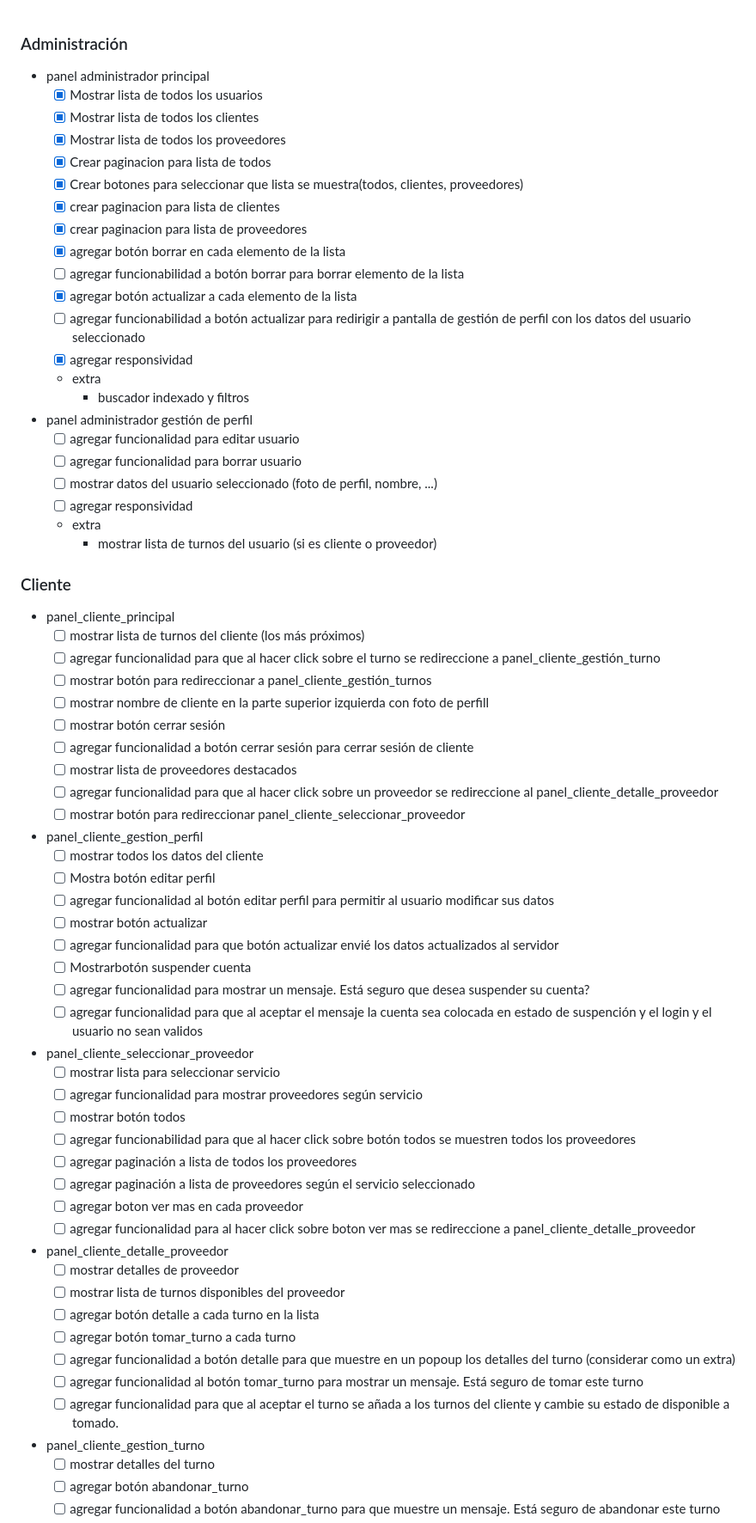
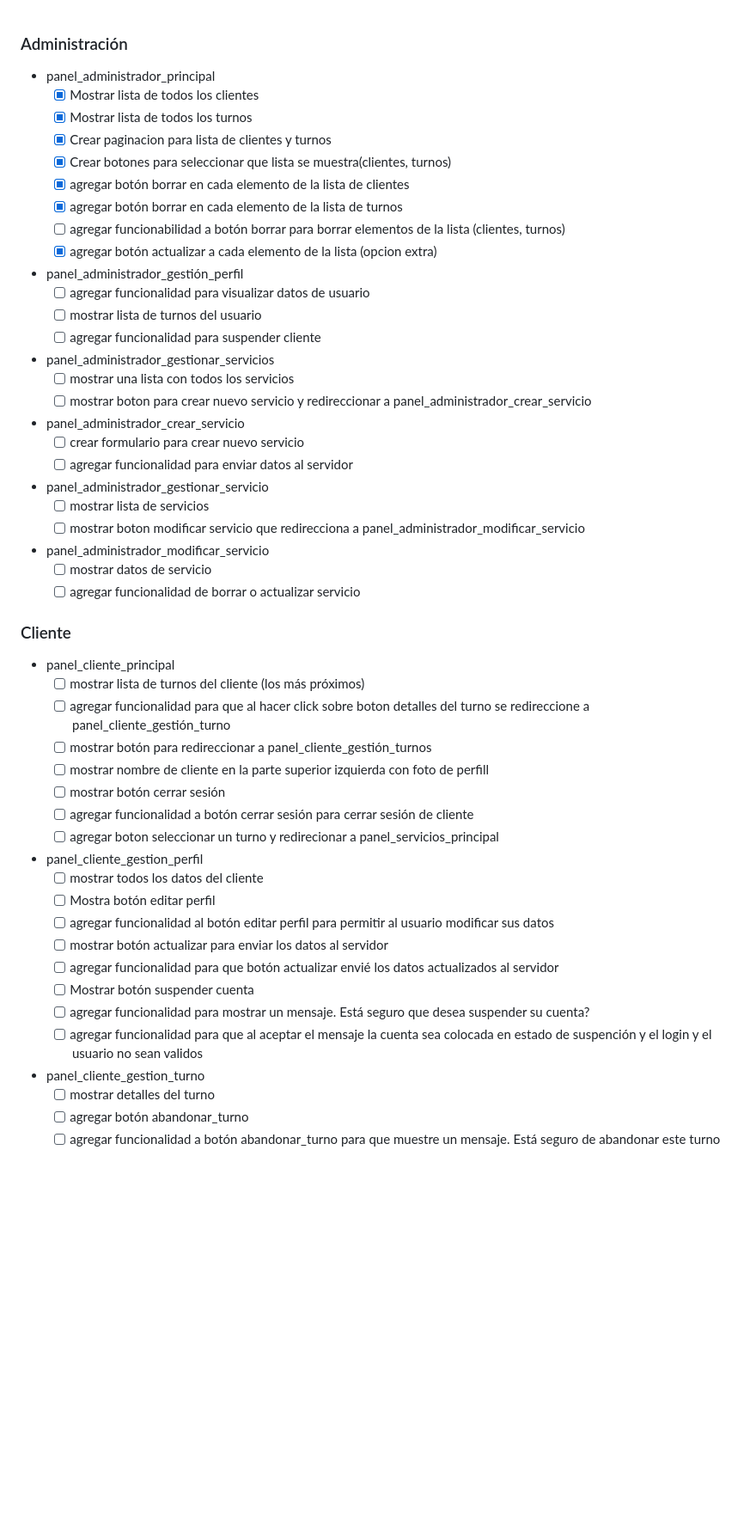
Before and after one commit to No-Country/c16-70-n-python, a Markdown page: agendify_pendientes.md, the part around the change printed below. Shown: that part at 86% size. Rendered like a GitHub page; blank space fills up the shorter version.

```diff
--- a/agendify_pendientes.md
+++ b/agendify_pendientes.md
@@ -1,67 +1,54 @@
 ### Administración
-- panel administrador principal
-  - [x] Mostrar lista de todos los usuarios
+- panel_administrador_principal
   - [x] Mostrar lista de todos los clientes
-  - [x] Mostrar lista de todos los proveedores
-  - [x] Crear paginacion para lista de todos
-  - [x] Crear botones para seleccionar que lista se muestra(todos, clientes, proveedores)
-  - [x] crear paginacion para lista de clientes
-  - [x] crear paginacion para lista de proveedores
-  - [x] agregar botón borrar en cada elemento de la lista
-  - [ ] agregar funcionabilidad a botón borrar para borrar elemento de la lista
-  - [x] agregar botón actualizar a cada elemento de la lista
-  - [ ] agregar funcionabilidad a botón actualizar para redirigir a pantalla de gestión de perfil con los datos del usuario seleccionado
-  - [x] agregar responsividad
-  - extra
-    - buscador indexado y filtros
--  panel administrador gestión de perfil
-   - [ ] agregar funcionalidad para editar usuario
-   - [ ] agregar funcionalidad para borrar usuario
-   - [ ] mostrar datos del usuario seleccionado (foto de perfil, nombre, ...)
-   - [ ] agregar responsividad
-   - extra
-     - mostrar lista de turnos del usuario (si es cliente o proveedor)
+  - [x] Mostrar lista de todos los turnos
+  - [x] Crear paginacion para lista de clientes y turnos
+  - [x] Crear botones para seleccionar que lista se muestra(clientes, turnos)
+  - [x] agregar botón borrar en cada elemento de la lista de clientes
+  - [x] agregar botón borrar en cada elemento de la lista de turnos
+  - [ ] agregar funcionabilidad a botón borrar para borrar elementos de la lista (clientes,  turnos)
+  - [x] agregar botón actualizar a cada elemento de la lista (opcion extra)
+
+-  panel_administrador_gestión_perfil
+   - [ ] agregar funcionalidad para visualizar datos de usuario
+   - [ ] mostrar lista de turnos del usuario
+   - [ ] agregar funcionalidad para suspender cliente
+
+- panel_administrador_gestionar_servicios
+   - [ ] mostrar una lista con todos los servicios
+   - [ ] mostrar boton para crear nuevo servicio y redireccionar a panel_administrador_crear_servicio
+
+- panel_administrador_crear_servicio
+   - [ ] crear formulario para crear nuevo servicio
+   - [ ] agregar funcionalidad para enviar datos al servidor
+
+- panel_administrador_gestionar_servicio
+   - [ ] mostrar lista de servicios
+   - [ ] mostrar boton modificar servicio que redirecciona a panel_administrador_modificar_servicio
+
+- panel_administrador_modificar_servicio
+   - [ ] mostrar datos de servicio
+   - [ ] agregar funcionalidad de borrar o actualizar servicio
 
 ### Cliente
 - panel_cliente_principal
    - [ ] mostrar lista de turnos del cliente (los más próximos)
-   - [ ] agregar funcionalidad para que al hacer click sobre el turno se redireccione a panel_cliente_gestión_turno
+   - [ ] agregar funcionalidad para que al hacer click sobre boton detalles del turno se redireccione a panel_cliente_gestión_turno
    - [ ] mostrar botón para redireccionar a panel_cliente_gestión_turnos
    - [ ] mostrar nombre de cliente en la parte superior izquierda con foto de perfill
    - [ ] mostrar botón cerrar sesión
    - [ ] agregar funcionalidad a botón cerrar sesión para cerrar sesión de cliente
-   - [ ] mostrar lista de proveedores destacados
-   - [ ] agregar funcionalidad para que al hacer click sobre un proveedor se redireccione al panel_cliente_detalle_proveedor
-   - [ ] mostrar botón para redireccionar panel_cliente_seleccionar_proveedor
+   - [ ] agregar boton seleccionar un turno y redirecionar a panel_servicios_principal
 
  - panel_cliente_gestion_perfil
    - [ ] mostrar todos los datos del cliente
    - [ ] Mostra botón editar perfil
    - [ ] agregar funcionalidad al botón editar perfil para permitir al usuario modificar sus datos
-   - [ ] mostrar botón actualizar
+   - [ ] mostrar botón actualizar para enviar los datos al servidor
    - [ ] agregar funcionalidad para que botón actualizar envié los datos actualizados al servidor
-   - [ ] Mostrarbotón suspender cuenta
+   - [ ] Mostrar botón suspender cuenta
    - [ ] agregar funcionalidad para mostrar un mensaje. Está seguro que desea suspender su cuenta?
    - [ ] agregar funcionalidad para que al aceptar el mensaje la cuenta sea colocada en estado de suspención y el login y el usuario no sean validos
-
--  panel_cliente_seleccionar_proveedor
-   - [ ] mostrar lista para seleccionar servicio
-   - [ ] agregar funcionalidad para mostrar proveedores según servicio
-   - [ ] mostrar botón todos
-   - [ ] agregar funcionabilidad para que al hacer click sobre botón todos se muestren todos los proveedores
-   - [ ] agregar paginación a lista de todos los proveedores
-   - [ ] agregar paginación a lista de proveedores según el servicio seleccionado
-   - [ ] agregar boton ver mas en cada proveedor
-   - [ ] agregar funcionalidad para al hacer click sobre boton ver mas se redireccione a panel_cliente_detalle_proveedor
-
-- panel_cliente_detalle_proveedor
-    - [ ] mostrar detalles de proveedor
-    - [ ] mostrar lista de turnos disponibles del proveedor
-    - [ ] agregar botón detalle a cada turno en la lista
-    - [ ] agregar botón tomar_turno a cada turno
-    - [ ] agregar funcionalidad a botón detalle para que muestre en un popoup los detalles del turno (considerar como un extra)
-    - [ ] agregar funcionalidad al botón tomar_turno para mostrar un mensaje. Está seguro de tomar este turno
-    - [ ] agregar funcionalidad para que al aceptar el turno se añada a los turnos del cliente y cambie su estado de disponible a tomado.
 
  - panel_cliente_gestion_turno
     - [ ] mostrar detalles del turno
```
Also changed, not shown: other parts of agendify_pendientes.md (+11 -49 lines).
